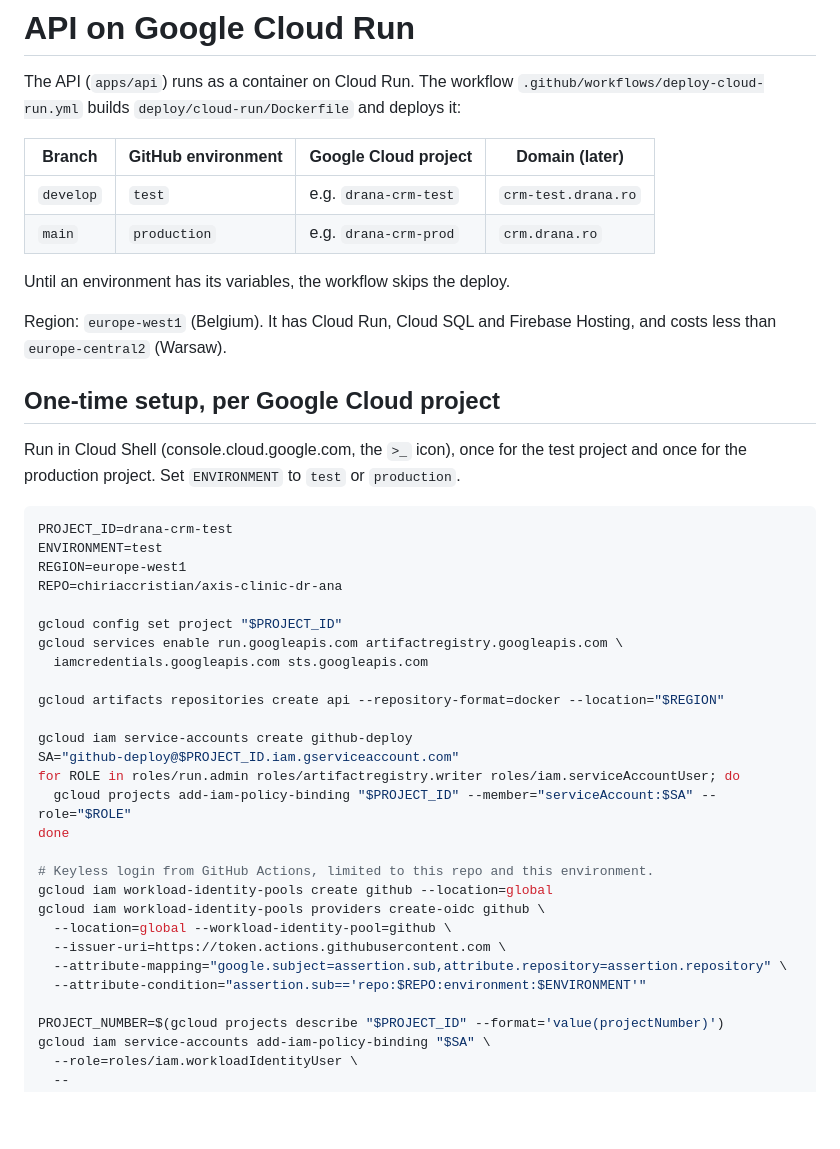
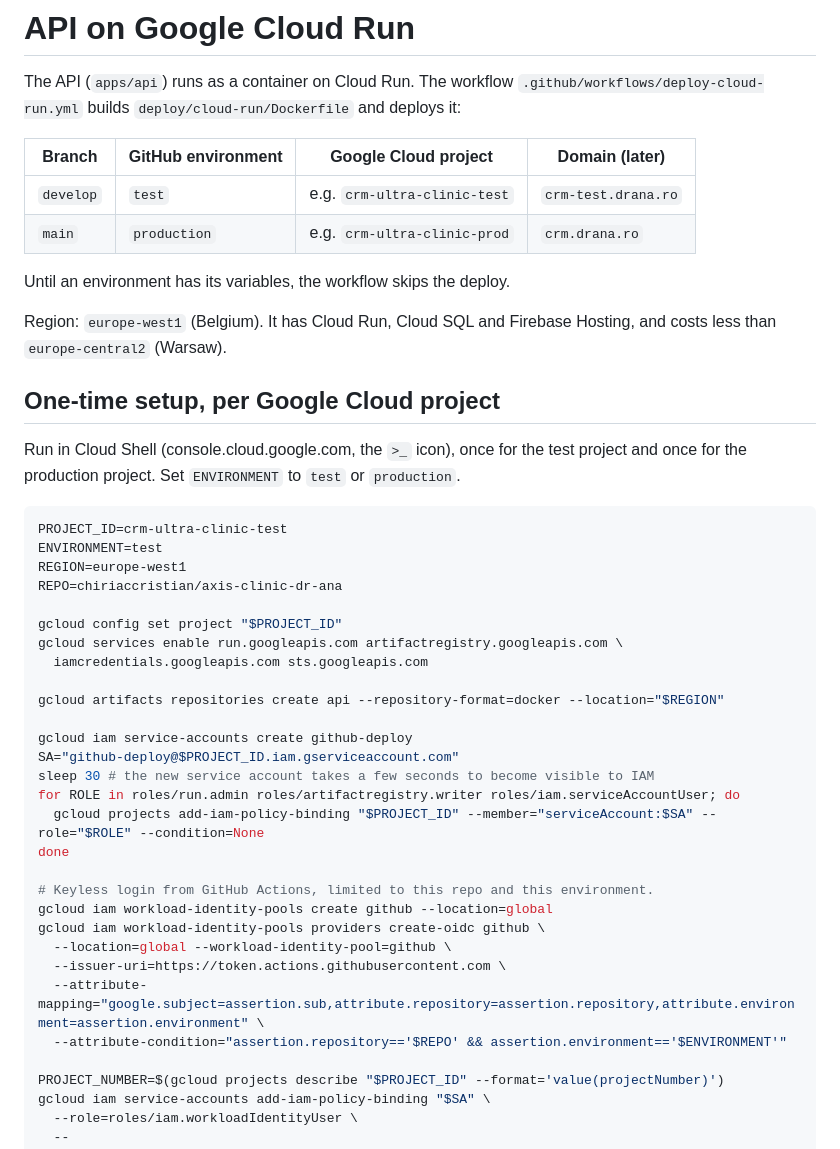
Before and after one commit to chiriaccristian/axis-clinic-dr-ana, a Markdown page: deploy/cloud-run/README.md, the part around the change. Drawn GitHub-style; blank space fills up the shorter version.

Commit message:
Match the Cloud Run deploy identity on repository and environment claims
The provider condition on the full sub claim rejected the GitHub token.
Check the repository and environment claims instead, wait for the new
service account before granting roles, and use the real project names.

Co-Authored-By: Claude Opus 5.5 (1M context) <noreply@anthropic.com>
Claude-Session: https://claude.ai/code/session_012Y2QXu8sG6pTr5Gq9Zsy5R

````diff
--- a/deploy/cloud-run/README.md
+++ b/deploy/cloud-run/README.md
@@ -4,10 +4,10 @@ The API (`apps/api`) runs as a container on Cloud Run. The workflow
 `.github/workflows/deploy-cloud-run.yml` builds `deploy/cloud-run/Dockerfile`
 and deploys it:
 
-| Branch    | GitHub environment | Google Cloud project  | Domain (later)      |
-| --------- | ------------------ | --------------------- | ------------------- |
-| `develop` | `test`             | e.g. `drana-crm-test` | `crm-test.drana.ro` |
-| `main`    | `production`       | e.g. `drana-crm-prod` | `crm.drana.ro`      |
+| Branch    | GitHub environment | Google Cloud project         | Domain (later)      |
+| --------- | ------------------ | ---------------------------- | ------------------- |
+| `develop` | `test`             | e.g. `crm-ultra-clinic-test` | `crm-test.drana.ro` |
+| `main`    | `production`       | e.g. `crm-ultra-clinic-prod` | `crm.drana.ro`      |
 
 Until an environment has its variables, the workflow skips the deploy.
 
@@ -21,7 +21,7 @@ test project and once for the production project. Set `ENVIRONMENT` to `test`
 or `production`.
 
 ```bash
-PROJECT_ID=drana-crm-test
+PROJECT_ID=crm-ultra-clinic-test
 ENVIRONMENT=test
 REGION=europe-west1
 REPO=chiriaccristian/axis-clinic-dr-ana
@@ -34,8 +34,9 @@ gcloud artifacts repositories create api --repository-format=docker --location="
 
 gcloud iam service-accounts create github-deploy
 SA="github-deploy@$PROJECT_ID.iam.gserviceaccount.com"
+sleep 30 # the new service account takes a few seconds to become visible to IAM
 for ROLE in roles/run.admin roles/artifactregistry.writer roles/iam.serviceAccountUser; do
-  gcloud projects add-iam-policy-binding "$PROJECT_ID" --member="serviceAccount:$SA" --role="$ROLE"
+  gcloud projects add-iam-policy-binding "$PROJECT_ID" --member="serviceAccount:$SA" --role="$ROLE" --condition=None
 done
 
 # Keyless login from GitHub Actions, limited to this repo and this environment.
@@ -43,8 +44,8 @@ gcloud iam workload-identity-pools create github --location=global
 gcloud iam workload-identity-pools providers create-oidc github \
   --location=global --workload-identity-pool=github \
   --issuer-uri=https://token.actions.githubusercontent.com \
-  --attribute-mapping="google.subject=assertion.sub,attribute.repository=assertion.repository" \
-  --attribute-condition="assertion.sub=='repo:$REPO:environment:$ENVIRONMENT'"
+  --attribute-mapping="google.subject=assertion.sub,attribute.repository=assertion.repository,attribute.environment=assertion.environment" \
+  --attribute-condition="assertion.repository=='$REPO' && assertion.environment=='$ENVIRONMENT'"
 
 PROJECT_NUMBER=$(gcloud projects describe "$PROJECT_ID" --format='value(projectNumber)')
 gcloud iam service-accounts add-iam-policy-binding "$SA" \
````
